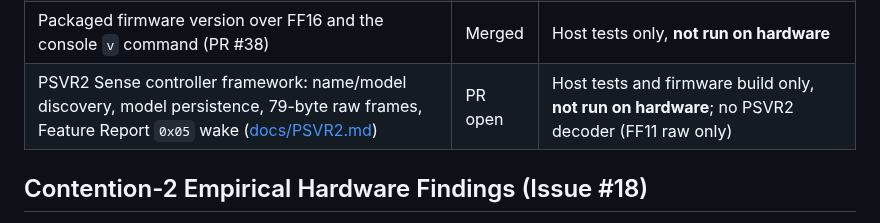
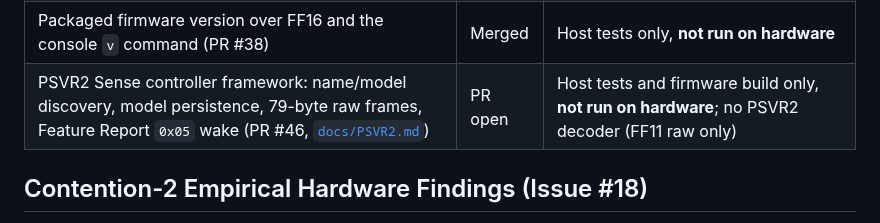
Before and after one commit to nightcinder/WMR_Bridge, a Markdown page: docs/STATUS.md, the part around the change. Rendered like a GitHub page.

Commit message:
Docs: reference PR #46 from the PSVR2 status row

```diff
--- a/docs/STATUS.md
+++ b/docs/STATUS.md
@@ -20,7 +20,7 @@ The overall project status, milestones, roadmap, and companion Flutter app state
 | Single-hand bridge mode `WMR_CFG_BRIDGE_HANDS` / `WMR_CFG_BLE_NAME` (PR #33) | Merged | Host tests only, **not run on hardware** |
 | One-command build/package/flash framework and the browser installer (PR #37, [`docs/FLASHING.md`](FLASHING.md)) | Merged | CI-built; flashing a packaged image has **not** been reported |
 | Packaged firmware version over FF16 and the console `v` command (PR #38) | Merged | Host tests only, **not run on hardware** |
-| PSVR2 Sense controller framework: name/model discovery, model persistence, 79-byte raw frames, Feature Report `0x05` wake ([docs/PSVR2.md](PSVR2.md)) | PR open | Host tests and firmware build only, **not run on hardware**; no PSVR2 decoder (FF11 raw only) |
+| PSVR2 Sense controller framework: name/model discovery, model persistence, 79-byte raw frames, Feature Report `0x05` wake (PR #46, [`docs/PSVR2.md`](PSVR2.md)) | PR open | Host tests and firmware build only, **not run on hardware**; no PSVR2 decoder (FF11 raw only) |
 
 ## Contention-2 Empirical Hardware Findings (Issue #18)
 
```
